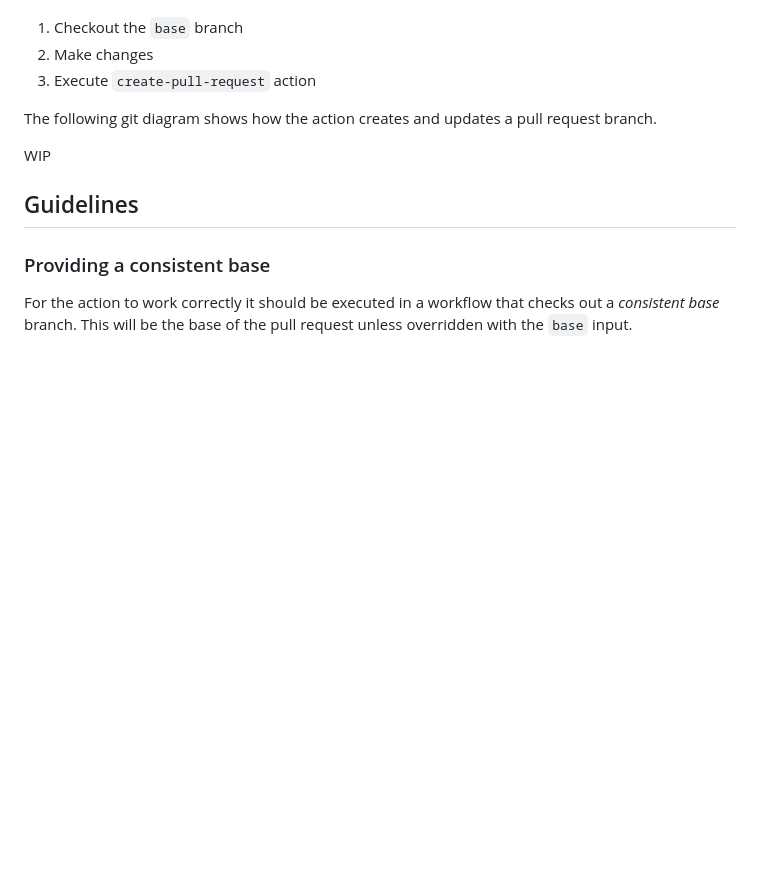
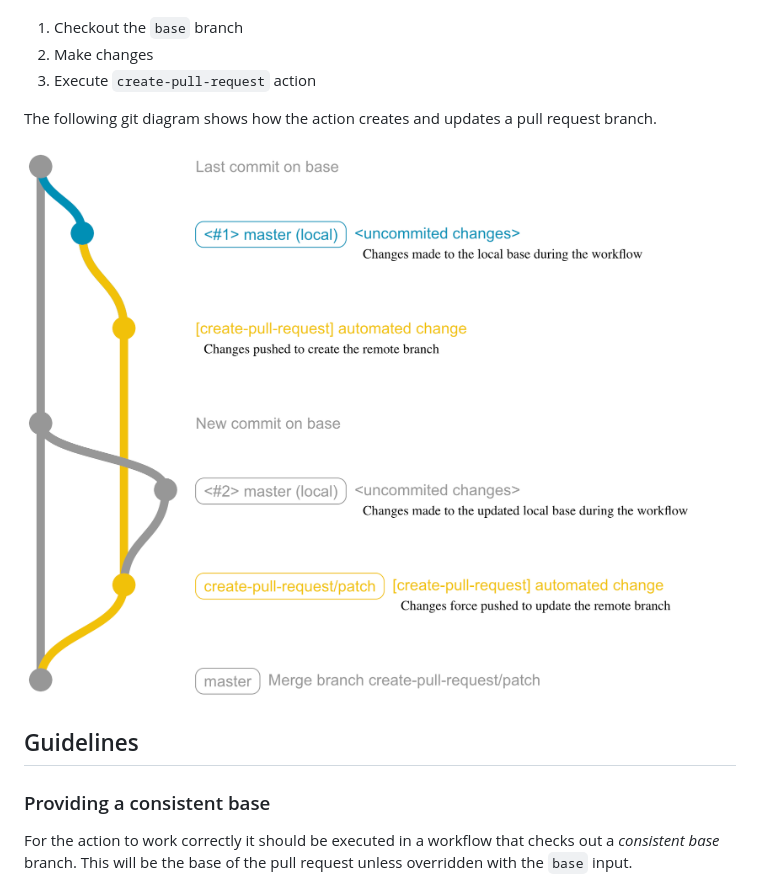
Before and after one commit to peter-evans/create-pull-request, a Markdown page: docs/concepts-guidelines.md, the part around the change. Drawn GitHub-style; pictures changed too: assets/cpr-gitgraph.png (added); blank space fills up the shorter version.

Commit message:
Add gitgraph to docs

```diff
--- a/docs/concepts-guidelines.md
+++ b/docs/concepts-guidelines.md
@@ -45,7 +45,7 @@ Workflow steps:
 
 The following git diagram shows how the action creates and updates a pull request branch.
 
-WIP
+![Create Pull Request GitGraph](../assets/cpr-gitgraph.png)
 
 ## Guidelines
 
```
Also changed, not shown: 1 other file.
